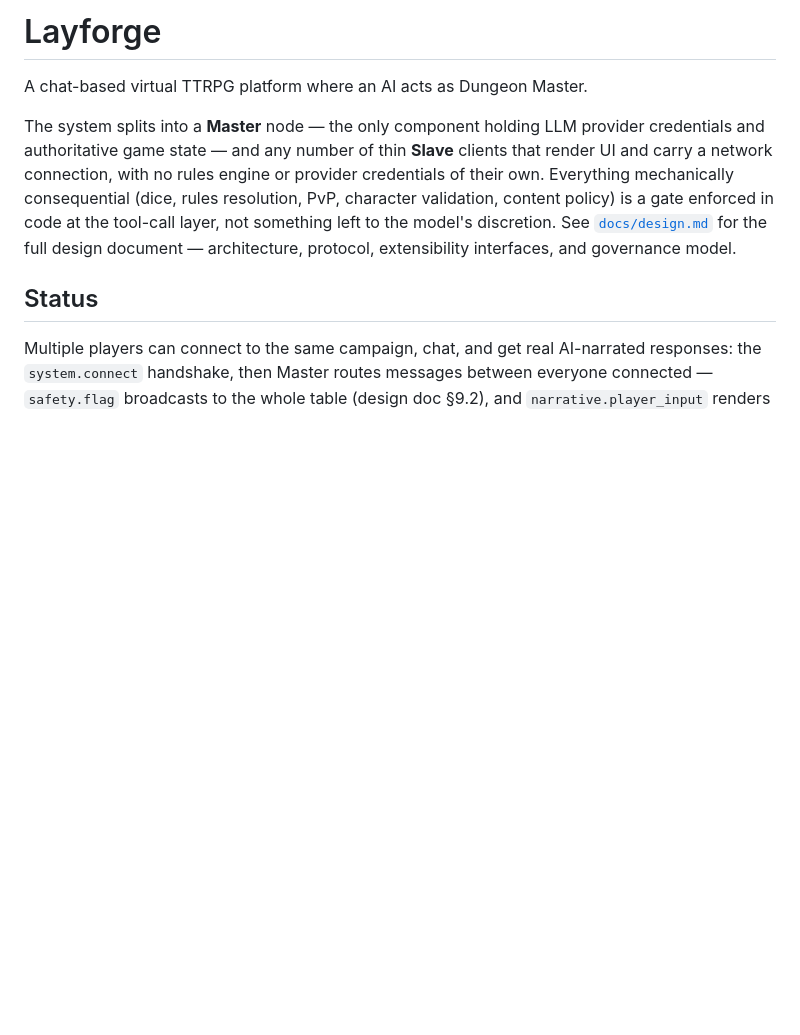
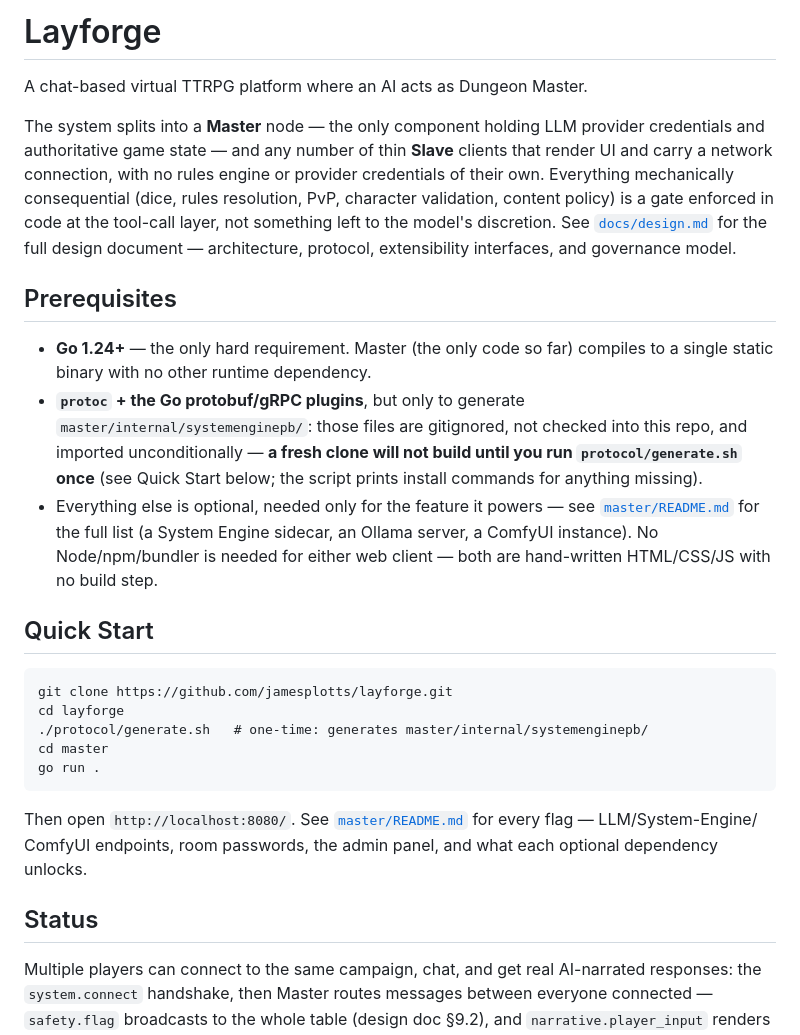
Before and after one commit to jamesplotts/layforge, a Markdown page: README.md, the part around the change. Drawn GitHub-style; blank space fills up the shorter version.

````diff
--- a/README.md
+++ b/README.md
@@ -11,6 +11,36 @@ policy) is a gate enforced in code at the tool-call layer, not something
 left to the model's discretion. See [`docs/design.md`](docs/design.md) for
 the full design document — architecture, protocol, extensibility
 interfaces, and governance model.
+
+## Prerequisites
+
+- **Go 1.24+** — the only hard requirement. Master (the only code so far)
+  compiles to a single static binary with no other runtime dependency.
+- **`protoc` + the Go protobuf/gRPC plugins**, but only to generate
+  `master/internal/systemenginepb/`: those files are gitignored, not
+  checked into this repo, and imported unconditionally — **a fresh clone
+  will not build until you run `protocol/generate.sh` once** (see Quick
+  Start below; the script prints install commands for anything missing).
+- Everything else is optional, needed only for the feature it powers —
+  see [`master/README.md`](master/README.md#prerequisites) for the full
+  list (a System Engine sidecar, an Ollama server, a ComfyUI instance).
+  No Node/npm/bundler is needed for either web client — both are
+  hand-written HTML/CSS/JS with no build step.
+
+## Quick Start
+
+```
+git clone https://github.com/jamesplotts/layforge.git
+cd layforge
+./protocol/generate.sh   # one-time: generates master/internal/systemenginepb/
+cd master
+go run .
+```
+
+Then open `http://localhost:8080/`. See
+[`master/README.md`](master/README.md) for every flag — LLM/System-Engine/
+ComfyUI endpoints, room passwords, the admin panel, and what each
+optional dependency unlocks.
 
 ## Status
 
````
Also changed, not shown: master/README.md (+27 -0 lines).
